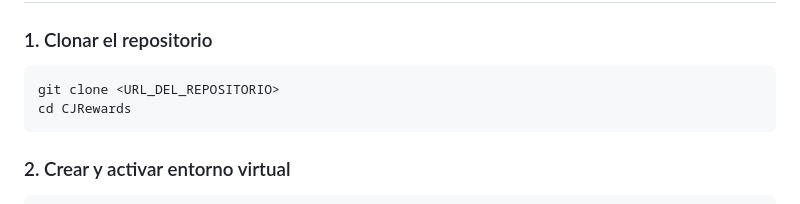
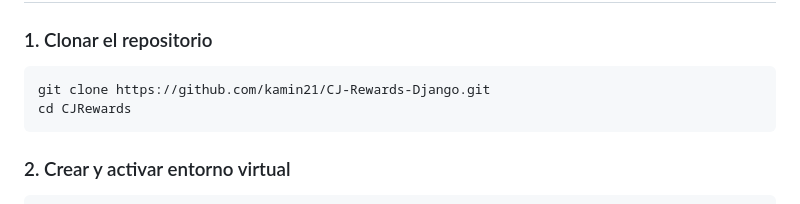
Before and after one commit to kamin21/CJ-Rewards-Django, a Markdown page: CJRewards/README.md, the part around the change. GitHub-like rendering.

Commit message:
Readme.md actualizado

````diff
--- a/CJRewards/README.md
+++ b/CJRewards/README.md
@@ -41,7 +41,7 @@ El proyecto sigue una **arquitectura híbrida de doble base de datos**:
 
 ### 1. Clonar el repositorio
 ```bash
-git clone <URL_DEL_REPOSITORIO>
+git clone https://github.com/kamin21/CJ-Rewards-Django.git
 cd CJRewards
 ```
 
````
